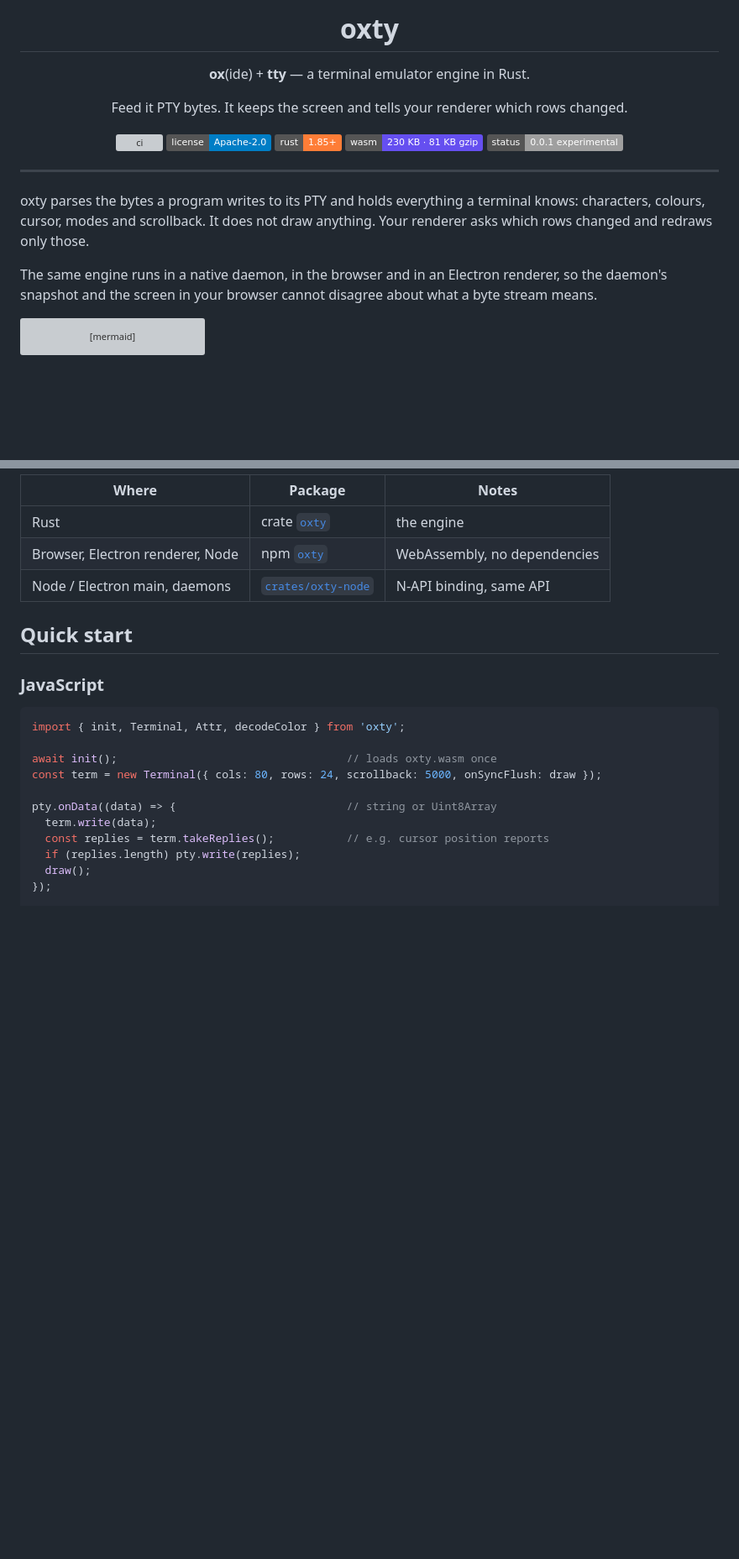
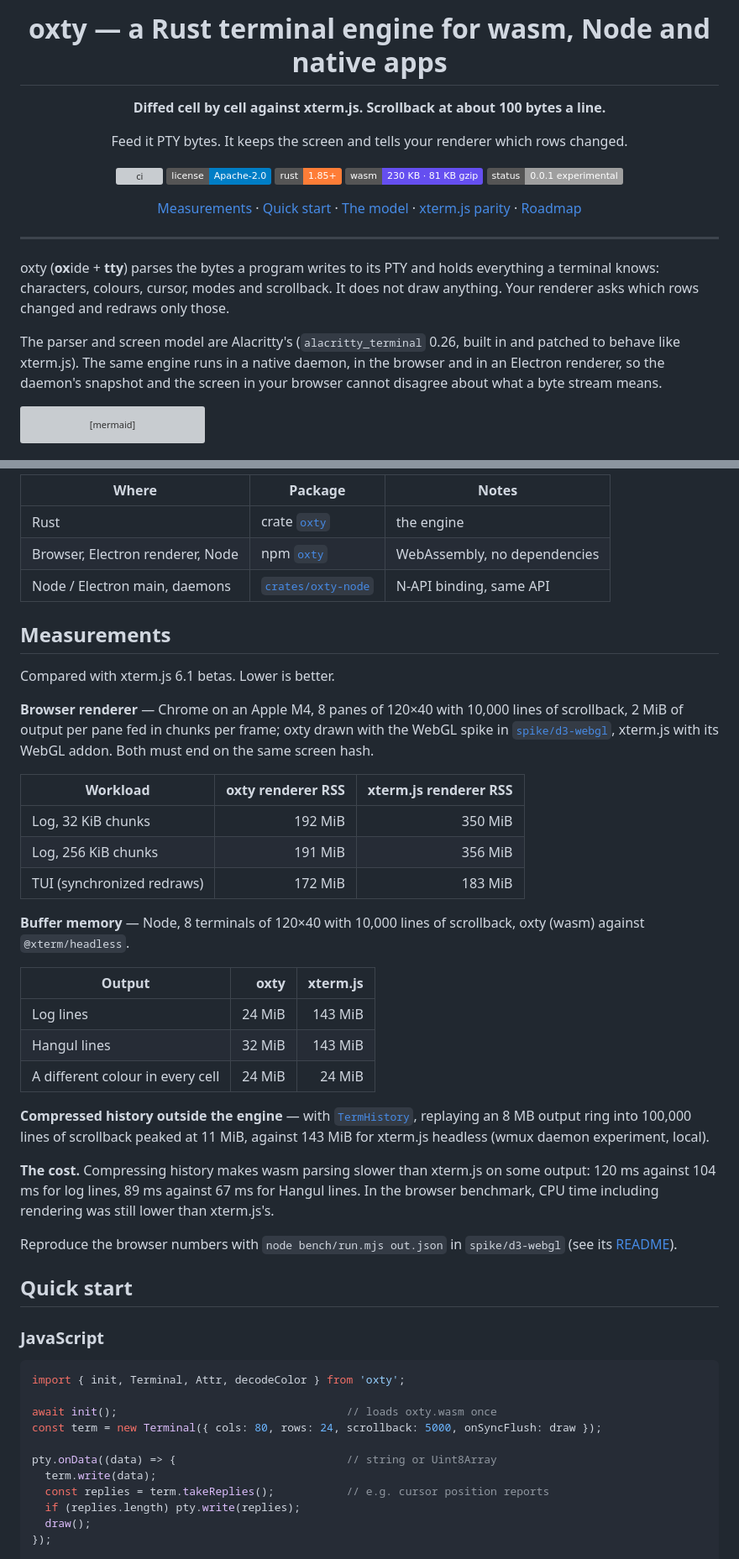
Before and after one commit to openwong2kim/oxty, a Markdown page: README.md, 2 parts joined by grey strips. Shown at 84% size. Rendered like a GitHub page; badges without logos; blank space fills up the shorter version; grey boxes are pictures that could not be loaded.

Commit message:
문서: README 다듬기 — 제목 뒷멘트·슬로건, 측정 표, TermHistory 예시, Rust Damage 예시 수정

````diff
--- a/README.md
+++ b/README.md
@@ -1,8 +1,8 @@
 <div align="center">
 
-# oxty
+# oxty — a Rust terminal engine for wasm, Node and native apps
 
-**ox**(ide) + **tty** — a terminal emulator engine in Rust.
+**Diffed cell by cell against xterm.js. Scrollback at about 100 bytes a line.**
 
 Feed it PTY bytes. It keeps the screen and tells your renderer which rows changed.
 
@@ -12,17 +12,21 @@ Feed it PTY bytes. It keeps the screen and tells your renderer which rows change
 ![wasm](https://img.shields.io/badge/wasm-230%20KB%20%C2%B7%2081%20KB%20gzip-654ff0)
 ![status](https://img.shields.io/badge/status-0.0.1%20experimental-lightgrey)
 
+[Measurements](#measurements) · [Quick start](#quick-start) · [The model](#the-model) · [xterm.js parity](#xtermjs-parity) · [Roadmap](#roadmap)
+
 </div>
 
 ---
 
-oxty parses the bytes a program writes to its PTY and holds everything a
-terminal knows: characters, colours, cursor, modes and scrollback. It does not
-draw anything. Your renderer asks which rows changed and redraws only those.
+oxty (**ox**ide + **tty**) parses the bytes a program writes to its PTY and
+holds everything a terminal knows: characters, colours, cursor, modes and
+scrollback. It does not draw anything. Your renderer asks which rows changed
+and redraws only those.
 
-The same engine runs in a native daemon, in the browser and in an Electron
-renderer, so the daemon's snapshot and the screen in your browser cannot
-disagree about what a byte stream means.
+The parser and screen model are Alacritty's (`alacritty_terminal` 0.26, built
+in and patched to behave like xterm.js). The same engine runs in a native
+daemon, in the browser and in an Electron renderer, so the daemon's snapshot
+and the screen in your browser cannot disagree about what a byte stream means.
 
 ```mermaid
 flowchart LR
@@ -60,6 +64,43 @@ flowchart LR
 | Rust | crate [`oxty`](crates/oxty) | the engine |
 | Browser, Electron renderer, Node | npm [`oxty`](packages/oxty) | WebAssembly, no dependencies |
 | Node / Electron main, daemons | [`crates/oxty-node`](crates/oxty-node) | N-API binding, same API |
+
+## Measurements
+
+Compared with xterm.js 6.1 betas. Lower is better.
+
+**Browser renderer** — Chrome on an Apple M4, 8 panes of 120×40 with 10,000 lines of
+scrollback, 2 MiB of output per pane fed in chunks per frame; oxty drawn with
+the WebGL spike in [`spike/d3-webgl`](spike/d3-webgl), xterm.js with its WebGL
+addon. Both must end on the same screen hash.
+
+| Workload | oxty renderer RSS | xterm.js renderer RSS |
+| --- | ---: | ---: |
+| Log, 32 KiB chunks | 192 MiB | 350 MiB |
+| Log, 256 KiB chunks | 191 MiB | 356 MiB |
+| TUI (synchronized redraws) | 172 MiB | 183 MiB |
+
+**Buffer memory** — Node, 8 terminals of 120×40 with 10,000 lines of
+scrollback, oxty (wasm) against `@xterm/headless`.
+
+| Output | oxty | xterm.js |
+| --- | ---: | ---: |
+| Log lines | 24 MiB | 143 MiB |
+| Hangul lines | 32 MiB | 143 MiB |
+| A different colour in every cell | 24 MiB | 24 MiB |
+
+**Compressed history outside the engine** — with
+[`TermHistory`](#compressed-history-for-your-own-term), replaying an 8 MB
+output ring into 100,000 lines of scrollback peaked at 11 MiB, against 143 MiB
+for xterm.js headless (wmux daemon experiment, local).
+
+**The cost.** Compressing history makes wasm parsing slower than xterm.js on
+some output: 120 ms against 104 ms for log lines, 89 ms against 67 ms for
+Hangul lines. In the browser benchmark, CPU time including rendering was
+still lower than xterm.js's.
+
+Reproduce the browser numbers with `node bench/run.mjs out.json` in
+`spike/d3-webgl` (see its [README](spike/d3-webgl/README.md#렌더러-벤치)).
 
 ## Quick start
 
````
Also changed, not shown: other parts of README.md (+26 -1 lines).
